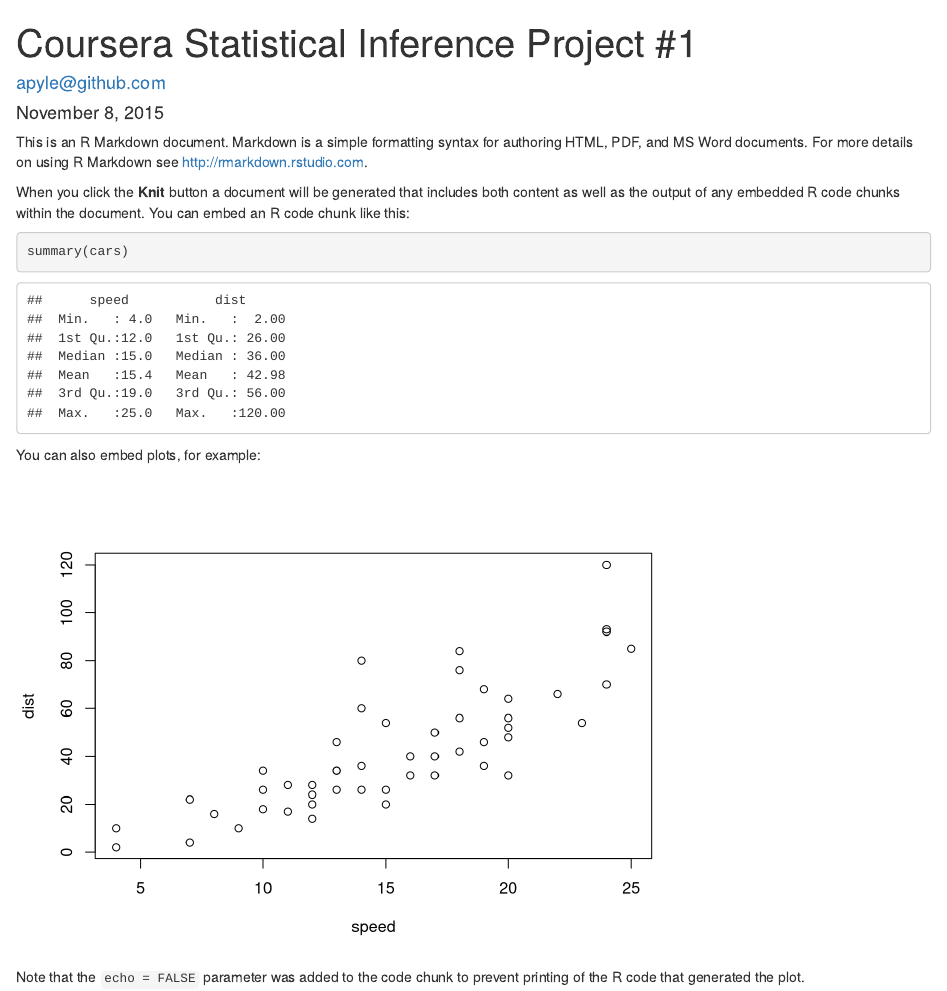
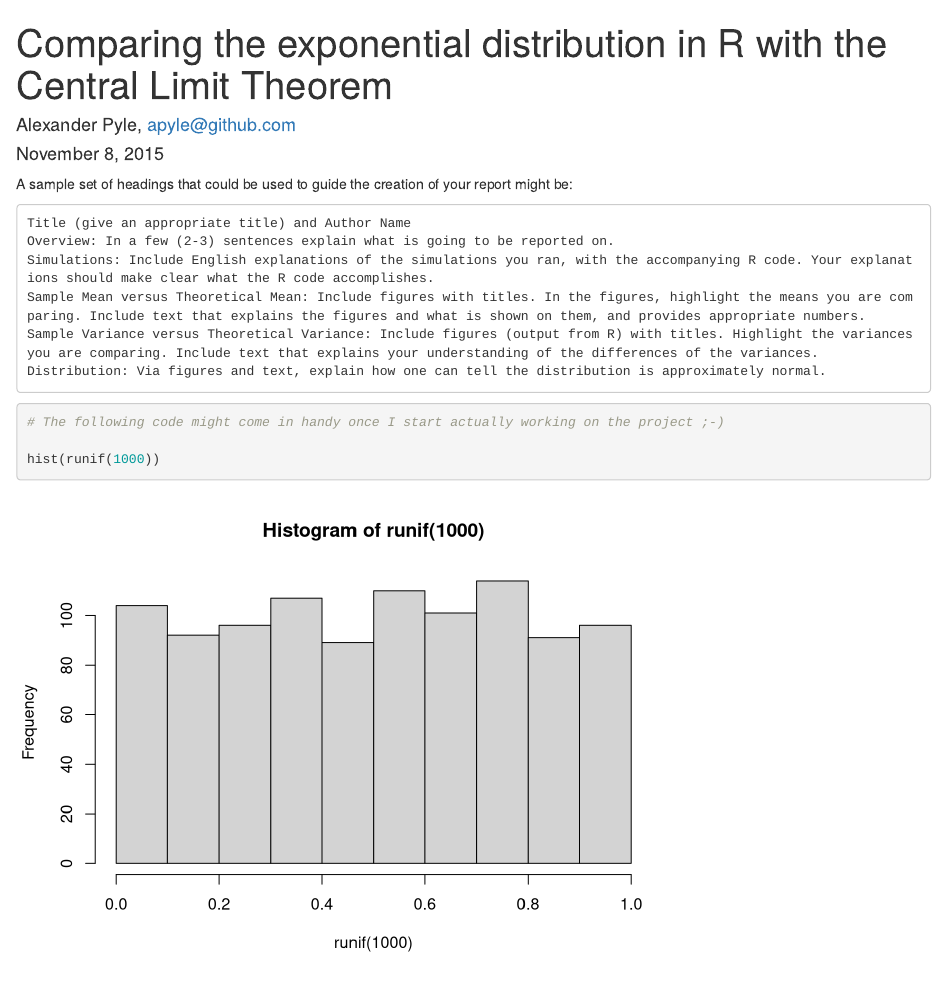
Before and after one commit to apyle/StatInfer_PeerAssessment1, an R Markdown document (PA1.Rmd): the page in a window 1100 px wide, from its top. Rendered offline with R 4.5, knitr and Pandoc, with nearby package versions; code that draws random numbers runs with fixed seeds of ours.

Commit message:
Include notes and example code for modification

````diff
--- a/PA1.Rmd
+++ b/PA1.Rmd
@@ -1,15 +1,24 @@
 ---
-title: 'Coursera Statistical Inference Project #1'
-author: "apyle@github.com"
+title: 'Comparing the exponential distribution in R with the Central Limit Theorem'
+author: "Alexander Pyle, <apyle@github.com>"
 date: "November 8, 2015"
 output:
   html_document:
     keep_md: true
 ---
 
-This is an R Markdown document. Markdown is a simple formatting syntax for authoring HTML, PDF, and MS Word documents. For more details on using R Markdown see <http://rmarkdown.rstudio.com>.
+ A sample set of headings that could be used to guide the creation of your report might be:
 
-When you click the **Knit** button a document will be generated that includes both content as well as the output of any embedded R code chunks within the document. You can embed an R code chunk like this:
+    Title (give an appropriate title) and Author Name
+    Overview: In a few (2-3) sentences explain what is going to be reported on.
+    Simulations: Include English explanations of the simulations you ran, with the accompanying R code. Your explanations should make clear what the R code accomplishes.
+    Sample Mean versus Theoretical Mean: Include figures with titles. In the figures, highlight the means you are comparing. Include text that explains the figures and what is shown on them, and provides appropriate numbers.
+    Sample Variance versus Theoretical Variance: Include figures (output from R) with titles. Highlight the variances you are comparing. Include text that explains your understanding of the differences of the variances.
+    Distribution: Via figures and text, explain how one can tell the distribution is approximately normal.
+
 
 ```{r}
-summary(cars)
+
+# The following code might come in handy once I start actually working on the project ;-)
+
+hist(runif(1000))
@@ -18,7 +45,0 @@
-You can also embed plots, for example:
-
-```{r, echo=FALSE}
-plot(cars)
-```
-
-Note that the `echo = FALSE` parameter was added to the code chunk to prevent printing of the R code that generated the plot.
````
Also changed, not shown: PA1.html, PA1.md, PA1.Rmd (21 more changed lines).
